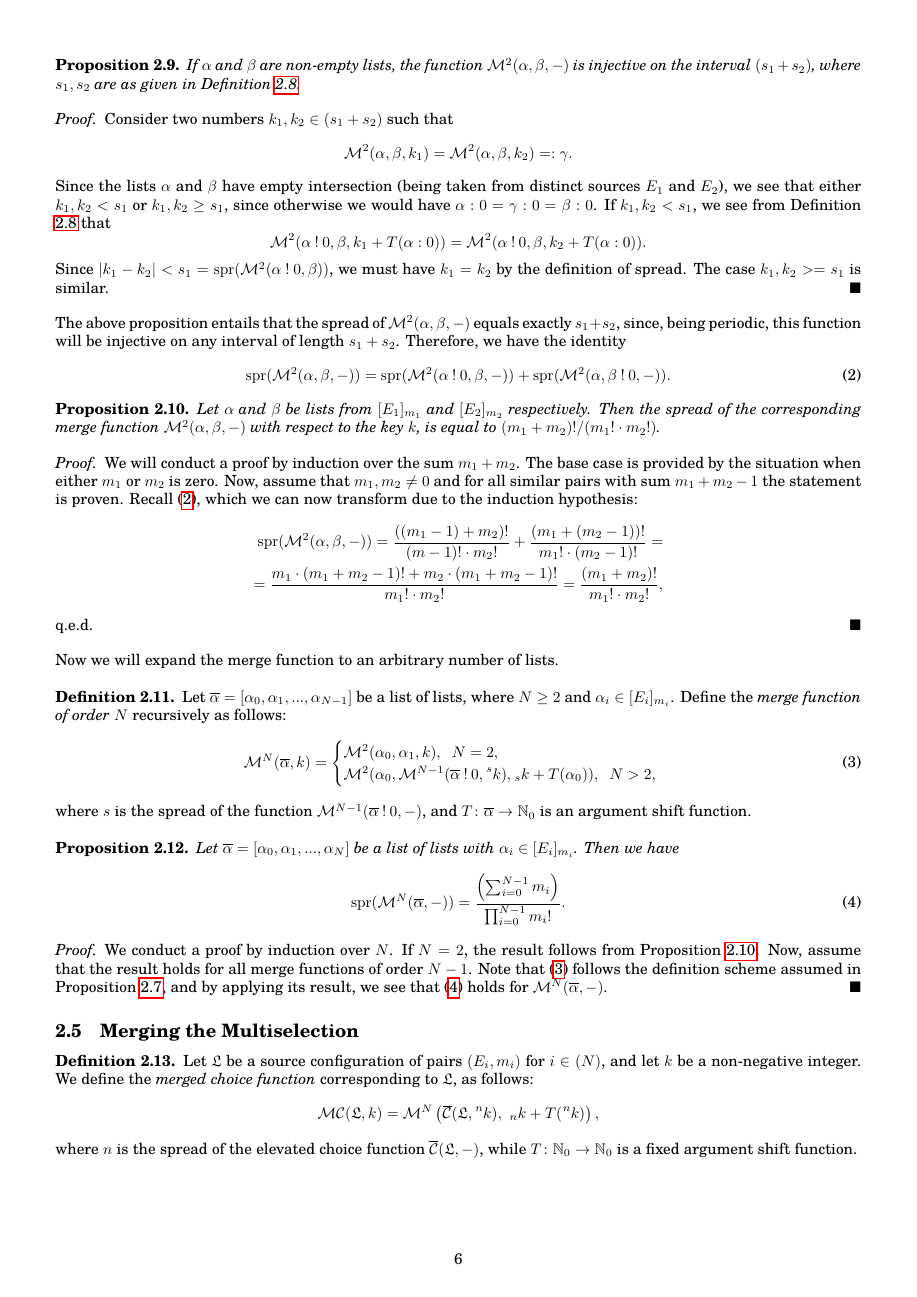
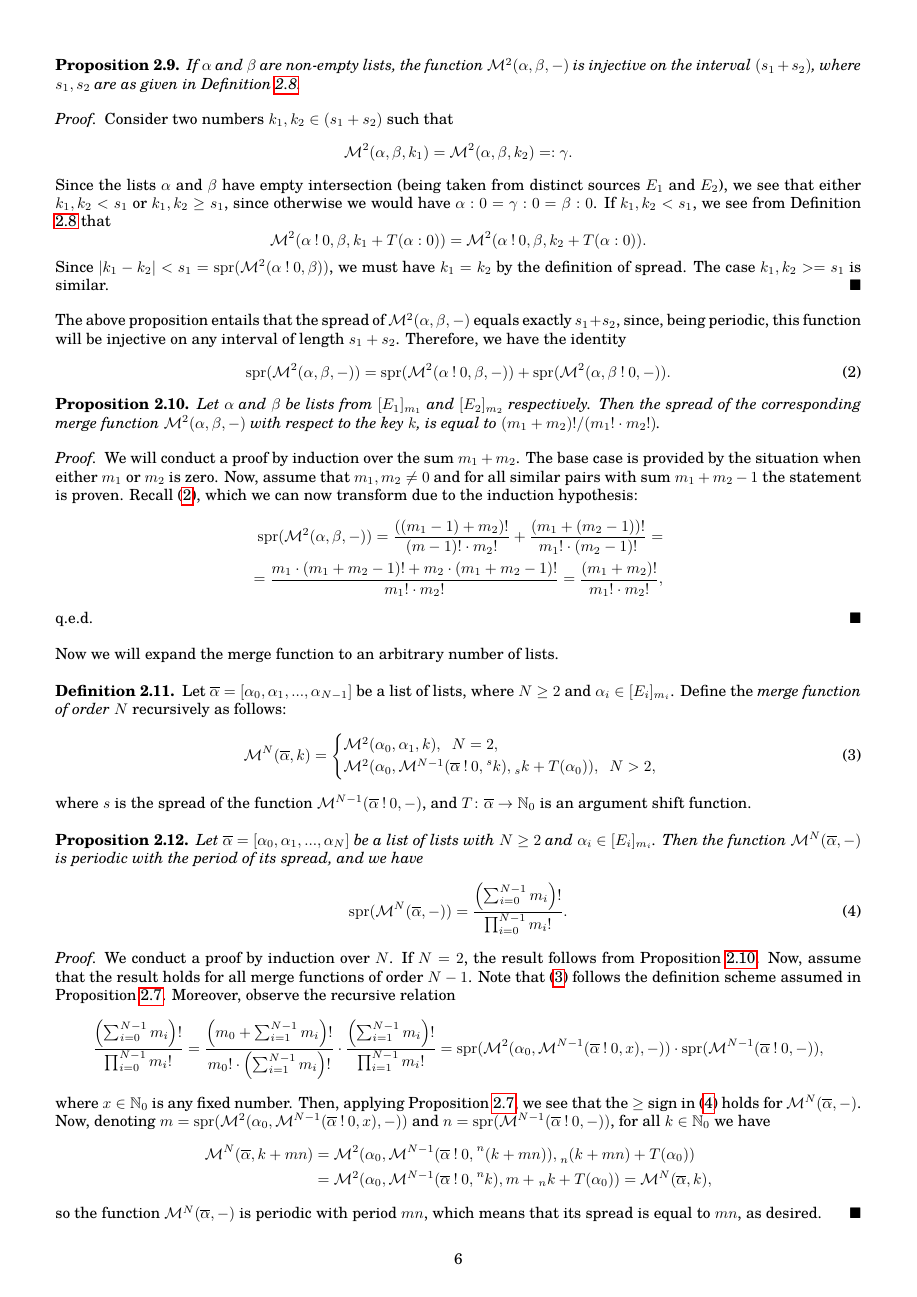
Before and after one commit to thornoar/pshash, a LaTeX document (paper/main.tex): page 6 of 13. Compiled offline with pdfLaTeX.

Commit message:
finished writing the paper

```diff
--- a/paper/main.tex
+++ b/paper/main.tex
@@ -379,14 +379,24 @@ Now we will expand the merge function to an arbitrary number of lists.\\
 \end{definition}
 
 \begin{proposition}
-  Let $\overline{\alpha} = [\alpha_0, \alpha_1, ..., \alpha_N]$ be a list of lists with $\alpha_i \in [E_i]_{m_i}$. Then we have
+  Let $\overline{\alpha} = [\alpha_0, \alpha_1, ..., \alpha_N]$ be a list of lists with $N \ge 2$ and $\alpha_i \in [E_i]_{m_i}$. Then the function $\m^N (\overline{\alpha}, -)$ is periodic with the period of its spread, and we have
   \begin{align}
     \label{sprmN}
-    \spr{\m^N (\overline{\alpha}, -)} = \frac{\left( \sum_{i = 0}^{N-1} m_i \right)}{\prod_{i = 0}^{N-1} m_i !}.
+    \spr{\m^N (\overline{\alpha}, -)} = \frac{\left( \sum_{i = 0}^{N-1} m_i \right)!}{\prod_{i = 0}^{N-1} m_i !}.
   \end{align}
 \end{proposition}
 \begin{proof}
-  We conduct a proof by induction over $N$. If $N = 2$, the result follows from Proposition \ref{sprm2}. Now, assume that the result holds for all merge functions of order $N-1$. Note that (\ref{mNdef}) follows the definition scheme assumed in Proposition \ref{comp}, and by applying its result, we see that (\ref{sprmN}) holds for $\m^N (\overline{\alpha}, -)$.
+  We conduct a proof by induction over $N$. If $N = 2$, the result follows from Proposition \ref{sprm2}. Now, assume that the result holds for all merge functions of order $N-1$. Note that (\ref{mNdef}) follows the definition scheme assumed in Proposition \ref{comp}. Moreover, observe the recursive relation
+  \[
+    \frac{\left( \sum_{i = 0}^{N-1} m_i \right)!}{\prod_{i = 0}^{N-1} m_i !} = \frac{\left( m_0 + \sum_{i=1}^{N-1} m_i \right )!}{m_0! \cdot \left( \sum_{i=1}^{N-1} m_i \right)! } \cdot \frac{\left( \sum_{i = 1}^{N-1} m_i \right)!}{\prod_{i = 1}^{N-1} m_i !} = \spr{\m^2 (\alpha_0, \m^{N-1}(\overline{\alpha} \wo 0, x), -)} \cdot \spr{\m^{N-1}(\overline{\alpha} \wo 0, -)},
+  \]
+  where $x \in \N_0$ is any fixed number. Then, applying Proposition \ref{comp}, we see that the $\ge$ sign in (\ref{sprmN}) holds for $\m^N (\overline{\alpha}, -)$.\\
+  Now, denoting $m = \spr{\m^2 (\alpha_0, \m^{N-1}(\overline{\alpha} \wo 0, x), -)}$ and $n = \spr{\m^{N-1}(\overline{\alpha} \wo 0, -)}$, for all $k \in \N_0$ we have
+  \begin{align*}
+    \m^N(\overline{\alpha}, k + mn) &= \m^2(\alpha_0, \m^{N-1}(\overline{\alpha} \wo 0, \li^n (k + mn)), \li_n (k + mn) + T(\alpha_0))\\
+    &= \m^2(\alpha_0, \m^{N-1}(\overline{\alpha} \wo 0, \li^n k), m + \li_n k + T(\alpha_0)) = \m^N (\overline{\alpha}, k),
+  \end{align*}
+  so the function $\m^N(\overline{\alpha}, -)$ is periodic with period $mn$, which means that its spread is equal to $mn$, as desired.
 \end{proof}
 
 \subsection{Merging the Multiselection} \label{mergemult}
```
Also changed, not shown: paper/main.pdf, paper/main.tex (25 more changed lines), 4 other files.
